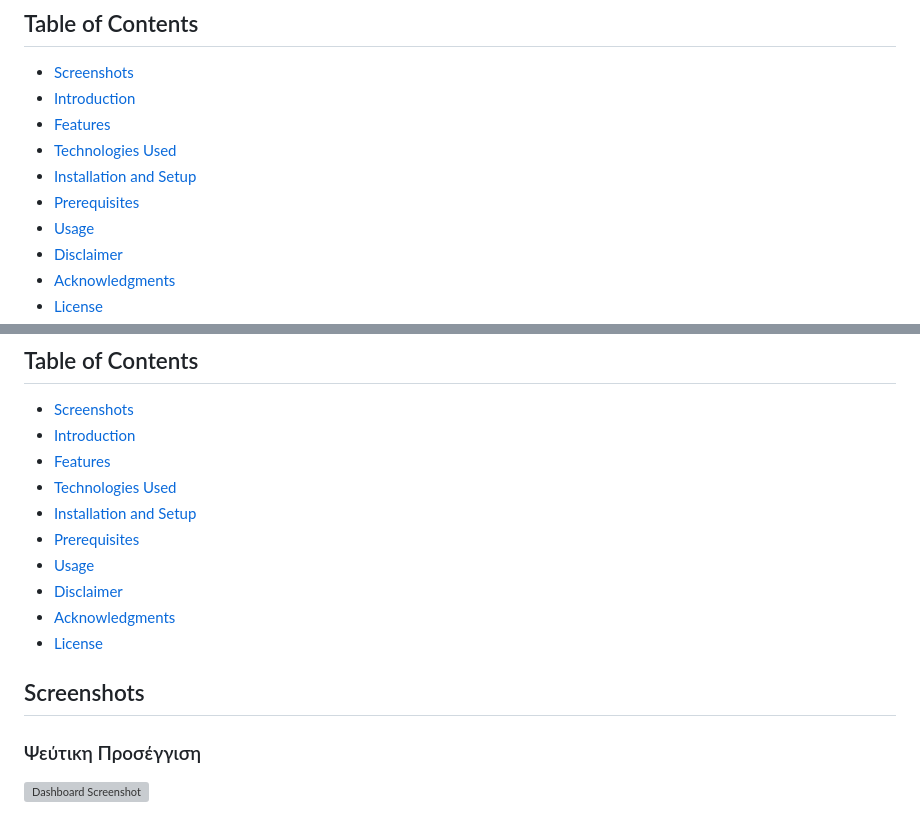
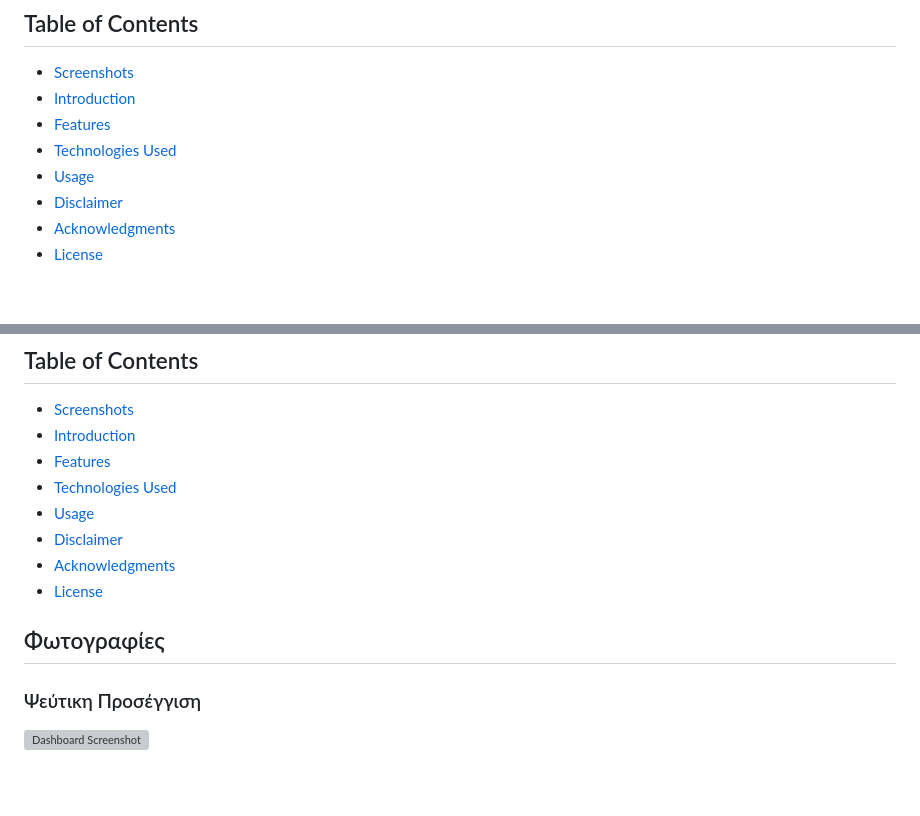
Before and after one commit to Unf0undedOmn1s/phishing-educator, a Markdown page: README.md, 2 parts joined by grey strips. GitHub-like rendering; blank space fills up the shorter version; grey boxes are pictures that could not be loaded.

```diff
--- a/README.md
+++ b/README.md
@@ -9,8 +9,6 @@ A Phishing Simulator designed to simulate phishing scenarios for educational and
 - [Introduction](#introduction)
 - [Features](#features)
 - [Technologies Used](#technologies-used)
-- [Installation and Setup](#installation-and-setup)
-- [Prerequisites](#prerequisites)
 - [Usage](#usage)
 - [Disclaimer](#disclaimer)
 - [Acknowledgments](#acknowledgments)
@@ -69,14 +67,12 @@ GR:
 - [Introduction](#introduction)
 - [Features](#features)
 - [Technologies Used](#technologies-used)
-- [Installation and Setup](#installation-and-setup)
-- [Prerequisites](#prerequisites)
 - [Usage](#usage)
 - [Disclaimer](#disclaimer)
 - [Acknowledgments](#acknowledgments)
 - [License](#license)
 
-## Screenshots
+## Φωτογραφίες
 ### Ψεύτικη Προσέγγιση
 ![Dashboard Screenshot](src/images/fake-temp.png)
 
```
